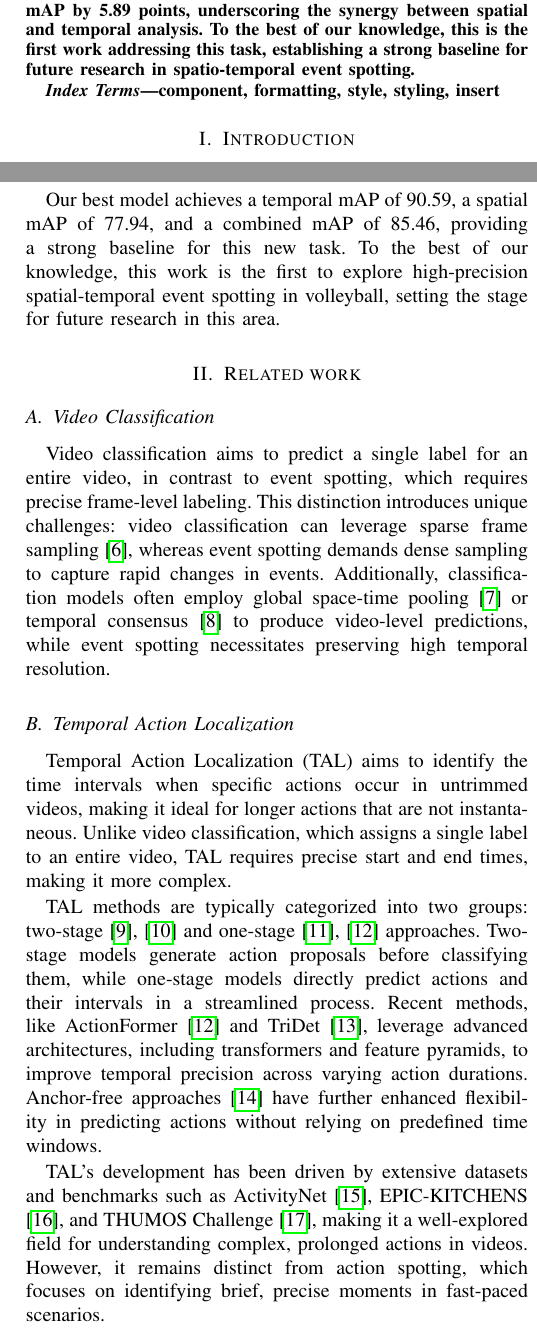
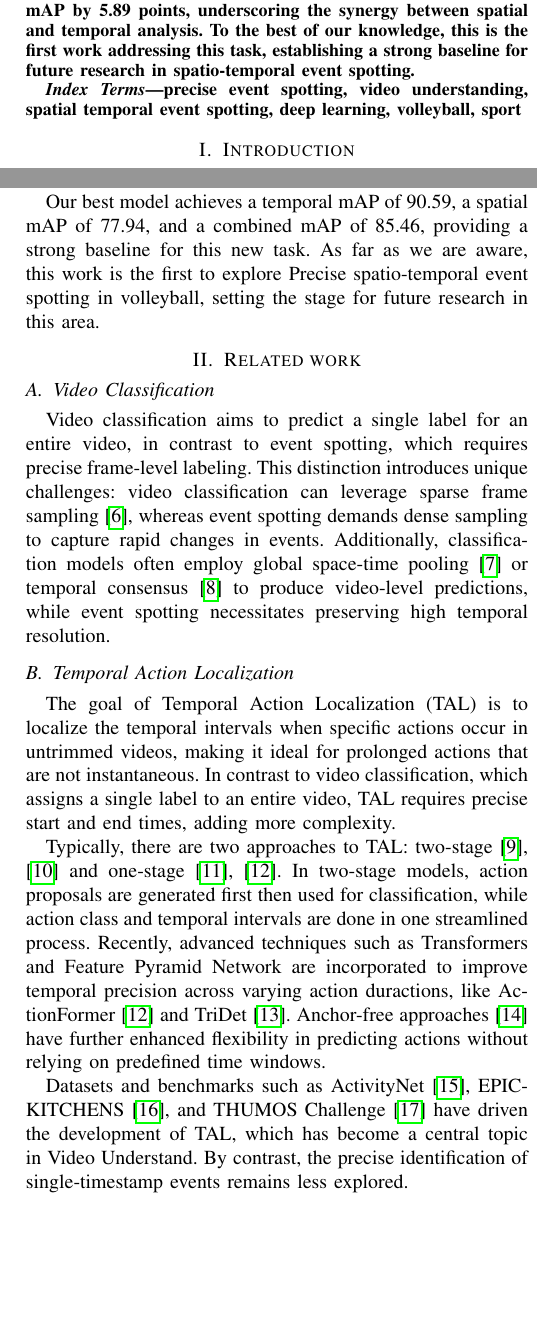
Before and after one commit to hoangqnguyen/IEEECAI25_SpatialTempo_EventSpotting, a LaTeX paper (paper.tex): two parts of the columns of pages 1 and 2 of 3, joined at a grey line, cut so that both start at the same text, the shorter picture padded with empty space. Compiled offline with pdfLaTeX; a missing font is replaced by an installed copy or a similar font; a LaTeX package or settings file that is missing is left out.

Commit message:
rewording

```diff
--- a/paper.tex
+++ b/paper.tex
@@ -63,7 +61,7 @@ email address or ORCID}
 \end{abstract}
 
 \begin{IEEEkeywords}
-component, formatting, style, styling, insert
+precise event spotting, video understanding, spatial temporal event spotting, deep learning, volleyball, sport
 \end{IEEEkeywords}
 
 \section{Introduction}
@@ -72,7 +70,7 @@ Video understanding has emerged as a cornerstone in computer vision, offering va
 
 Recent advancements in action spotting, such as \textit{T-DEED} \cite{tdeed23} and \textit{E2E-Spot} \cite{spot22}, have demonstrated the ability of models to achieve frame-level precision in fast-paced events using deep learning architectures. Datasets like \textit{FigureSkating} \cite{figureskating} and \textit{FineDiving} \cite{finediving} have been pivotal in advancing action spotting, emphasizing the importance of precise temporal detection in sports with individual athletes. However, these datasets are tailored to specific sports and do not capture the complexity and rapid dynamics of team-based, high-speed sports, such as volleyball.
 
-In volleyball, rapid play transitions occur within specific areas of the court, making precise spatial localization as important as temporal accuracy. To address this, we introduce the new task of \textit{high-precision spatial-temporal event spotting}, designed to detect both the exact timing and spatial location of key events. Unlike conventional action spotting, this task provides richer insights into player positioning and movement patterns, which are crucial for analyzing volleyball gameplay.
+In volleyball, rapid play transitions occur within specific areas of the court, making precise spatial localization as important as temporal accuracy. To address this, we introduce the new task of \textit{Precise spatio-temporal event spotting}, designed to detect both the exact timing and spatial location of key events. Unlike conventional action spotting, this task provides richer insights into player positioning and movement patterns, which are crucial for analyzing volleyball gameplay.
 
 In other sports, datasets like \textit{SoccerNet-v2} \cite{soccernetv2} have pushed the boundaries of action spotting through rich temporal and spatial annotations, significantly advancing model capabilities. Yet, no equivalent dataset exists for volleyball, a sport characterized by its rapid exchanges and the need for precise localization of actions. To fill this gap, we introduce the \textit{KOVO Event Dataset}, comprising 947 rally videos, 890,797 frames, and 5,935 annotated key actions. This dataset offers granular annotations for both temporal and spatial event localization, making it a valuable resource for developing models that capture the intricacies of volleyball.
 
@@ -83,7 +81,7 @@ Our contributions are threefold:
     \item \textbf{Model Development:} We propose a multi-task deep learning model that jointly predicts event timing and spatial positions, leveraging this dual focus to achieve improved performance. Notably, incorporating spatial predictions into our model enhances temporal mAP by 5.89 points.
 \end{itemize}
 
-Our best model achieves a temporal mAP of 90.59, a spatial mAP of 77.94, and a combined mAP of 85.46, providing a strong baseline for this new task. To the best of our knowledge, this work is the first to explore high-precision spatial-temporal event spotting in volleyball, setting the stage for future research in this area.
+Our best model achieves a temporal mAP of 90.59, a spatial mAP of 77.94, and a combined mAP of 85.46, providing a strong baseline for this new task. As far as we are aware, this work is the first to explore Precise spatio-temporal event spotting in volleyball, setting the stage for future research in this area.
 
 
 % TODO: Fill this when finish paper
@@ -99,9 +97,9 @@ Video classification aims to predict a single label for an entire video, in cont
 
 \subsection{Temporal Action Localization}
 
-Temporal Action Localization (TAL) aims to identify the time intervals when specific actions occur in untrimmed videos, making it ideal for longer actions that are not instantaneous. Unlike video classification, which assigns a single label to an entire video, TAL requires precise start and end times, making it more complex.
+The goal of Temporal Action Localization (TAL) is to localize the temporal intervals when specific actions occur in untrimmed videos, making it ideal for prolonged actions that are not instantaneous. In contrast to video classification, which assigns a single label to an entire video, TAL requires precise start and end times, adding more complexity.
 
-TAL methods are typically categorized into two groups: two-stage \cite{9578330,10.1007/978-3-319-46487-9_47} and one-stage \cite{10203543,zhang2022actionformer} approaches. Two-stage models generate action proposals before classifying them, while one-stage models directly predict actions and their intervals in a streamlined process. Recent methods, like ActionFormer \cite{zhang2022actionformer} and TriDet \cite{tridet}, leverage advanced architectures, including transformers and feature pyramids, to improve temporal precision across varying action durations. Anchor-free approaches \cite{9171561} have further enhanced flexibility in predicting actions without relying on predefined time windows.
+Typically, there are two approaches to TAL: two-stage \cite{9578330,10.1007/978-3-319-46487-9_47} and one-stage \cite{10203543,zhang2022actionformer}. In two-stage models, action proposals are generated first then used for classification, while action class and temporal intervals are done in one streamlined process. Recently, advanced techniques such as Transformers and Feature Pyramid Network are incorporated to improve temporal precision across varying action duractions, like ActionFormer \cite{zhang2022actionformer} and TriDet \cite{tridet}. Anchor-free approaches \cite{9171561} have further enhanced flexibility in predicting actions without relying on predefined time windows.
 
-TAL's development has been driven by extensive datasets and benchmarks such as ActivityNet \cite{ActivityNet}, EPIC-KITCHENS \cite{damen2018scalingegocentricvisionepickitchens}, and THUMOS Challenge \cite{Idrees_2017}, making it a well-explored field for understanding complex, prolonged actions in videos. However, it remains distinct from action spotting, which focuses on identifying brief, precise moments in fast-paced scenarios.
+Datasets and benchmarks such as ActivityNet \cite{ActivityNet}, EPIC-KITCHENS \cite{damen2018scalingegocentricvisionepickitchens}, and THUMOS Challenge \cite{Idrees_2017} have driven the development of TAL, which has become a central topic in Video Understand. By contrast, the precise identification of single-timestamp events remains less explored.
 
@@ -111,9 +109,9 @@ Precise Event Spotting (PES) aims to detect the exact frames of key events in un
 
 Datasets like \textit{FigureSkating} \cite{figureskating} and \textit{FineDiving} \cite{finediving} have advanced PES with frame-level annotations, but focus on simpler, individual sports. Recent methods, such as \textit{T-DEED} \cite{tdeed23} and \textit{E2E-Spot} \cite{spot22}, enhance precision by refining temporal representations and avoiding pooling, but lack spatial context needed for team sports.
 
-In volleyball, spatial localization is as critical as timing. Understanding event locations is key to analyzing player movements and strategies. Our work addresses this by introducing a new task and dataset for high-precision spatial-temporal event spotting in volleyball, capturing both event timing and location.
+In volleyball, spatial localization is as critical as timing. Understanding event locations is key to analyzing player movements and strategies. Our work addresses this by introducing a new task and dataset for Precise spatio-temporal event spotting in volleyball, capturing both event timing and location.
 
-Inspired by \textit{E2E-Spot} \cite{spot22}, our approach uses RegNet-Y \cite{radosavovic2020designingnetworkdesignspaces} with GSM \cite{9156729} for adaptive temporal shifts. This combination balances efficiency and precision, making it ideal for capturing complex spatial-temporal dynamics in volleyball.
+Inspired by \textit{E2E-Spot} \cite{spot22}, our approach uses RegNet-Y \cite{radosavovic2020designingnetworkdesignspaces} with GSM \cite{9156729} for adaptive temporal shifts. This combination balances efficiency and precision, making it ideal for capturing complex spatio-temporal dynamics in volleyball.
 
 \section{Dataset Overview}
 
@@ -121,10 +119,10 @@ Inspired by \textit{E2E-Spot} \cite{spot22}, our approach uses RegNet-Y \cite{ra
 \subsection{Annotation Process}
 \subsection{Dataset Splits}
 \subsection{Release and Access}
-Due to the large size of the dataset, we are unable to release the full-resolution (1280x720) videos in this paper. However, we have made a resized version (512x288 resolution) along with the corresponding annotations available on Kaggle, totaling 100GB. The dataset can be accessed at \url{www.kaggle.com/soon}.
+Given the large size of the dataset, we are unable to release the full-resolution (1280x720) videos in this paper. However, we have made a resized version (512x288 resolution) along with the corresponding annotations available on Kaggle, totaling 100GB. The dataset can be accessed at \url{www.kaggle.com/soon}.
 
 
-\section{PROPOSED METHOD}
+\section{Proposed Method}
 \subsection{Problem Formulation}
-\textbf{Spatial-Temporal Event Spotting (STES)} aims to identify both the precise time and location of events within untrimmed videos. Given a video with \(N\) frames \(x_1, \ldots, x_N\) and a set of \(K\) event classes \(c_1, \ldots, c_K\), the goal is to predict a sparse set of frame indices where events occur, as well as the corresponding event class and spatial coordinates. Each prediction is represented as \((t, c_t, s_t)\), where \(t\) is the frame index, \(c_t\) is the predicted event class, and \(s_t\) is the spatial location of the event within that frame. A temporal prediction is considered correct if it falls within a small temporal tolerance \(\sigma_f\) frames of the labeled event and matches the ground-truth class. Similarly, spatial predictions are deemed correct if the distance between the predicted location \(s_t\) and the ground-truth event location is within a specified threshold \(\sigma_p\). For STES, these tolerances are kept small, requiring precise frame-level accuracy, and it assumes that videos are captured with sufficiently high frame rates.
+\textbf{Precise Spatio-Temporal Event Spotting (PSTES)} aims to identify both the precise time and location of events within untrimmed videos. For a sequence of \(N\) frames \(x_1, \ldots, x_N\) and a set of \(K\) event classes \(c_1, \ldots, c_K\), the goal is to predict a sparse set of frame indices where events occur, as well as the corresponding event class and spatial coordinates. Each prediction is represented as \((t, c_t, s_t)\), where \(t\) is the frame index, \(c_t\) is the predicted event class, and \(s_t\) is the spatial location of the event within that frame. A temporal prediction is deemed correct if it falls within a small temporal tolerance \(\sigma_f\) frames of the labeled event and matches the ground-truth class. Similarly, spatial predictions are deemed correct if the distance between the predicted location \(s_t\) and the ground-truth event location is within a specified threshold \(\sigma_p\). For PSTES, these tolerances are kept small, requiring precise frame-level accuracy, and it assumes that videos are captured with sufficiently high frame rates.
 
@@ -132,2 +131 @@ To perform well on this task, several key requirements must be met:
 \begin{itemize}
-    \item \textbf{Local Spatial-Temporal Features}: The model should capture subtle visual changes and movements across neighboring frames, essential for distinguishing between similar-looking moments.
```
Also changed, not shown: README.md, paper.tex (22 more changed lines).
